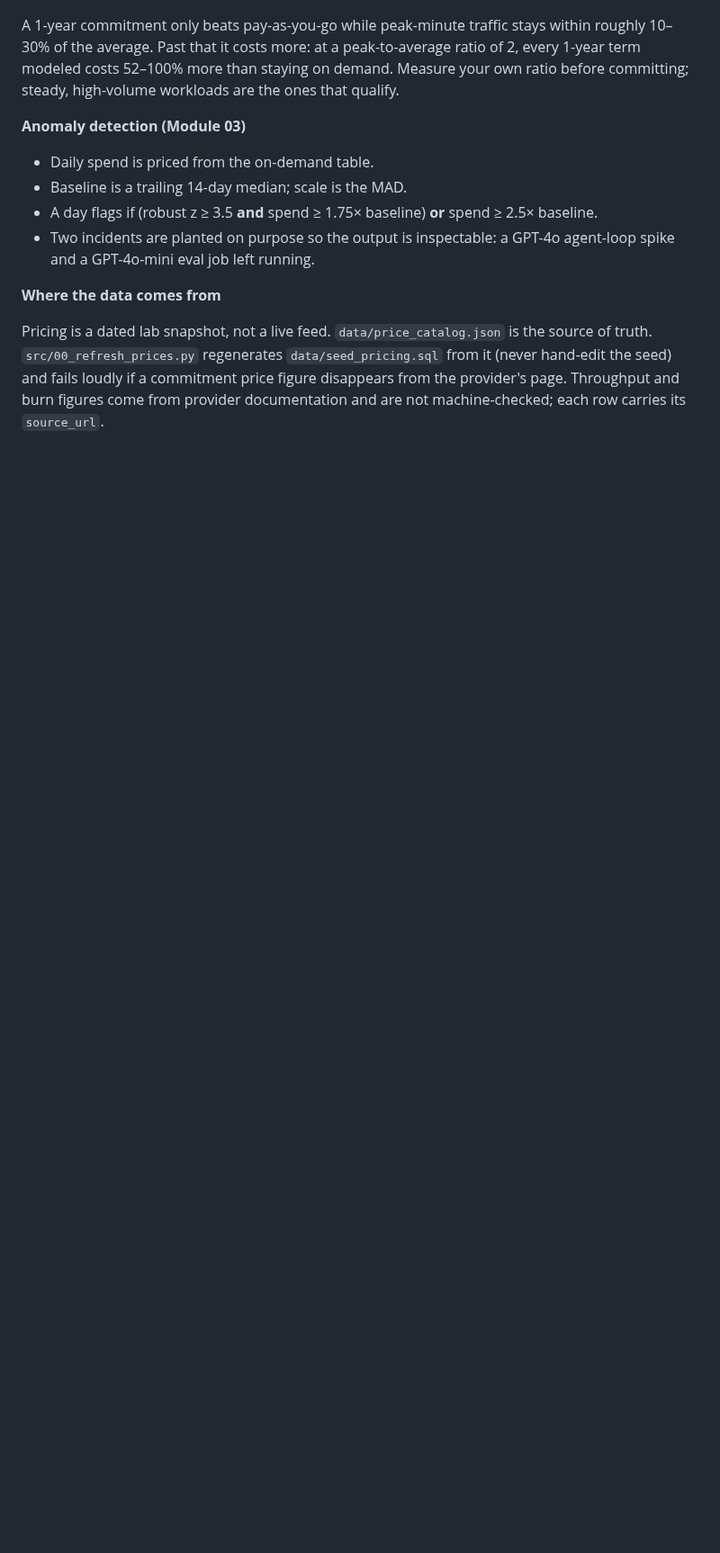
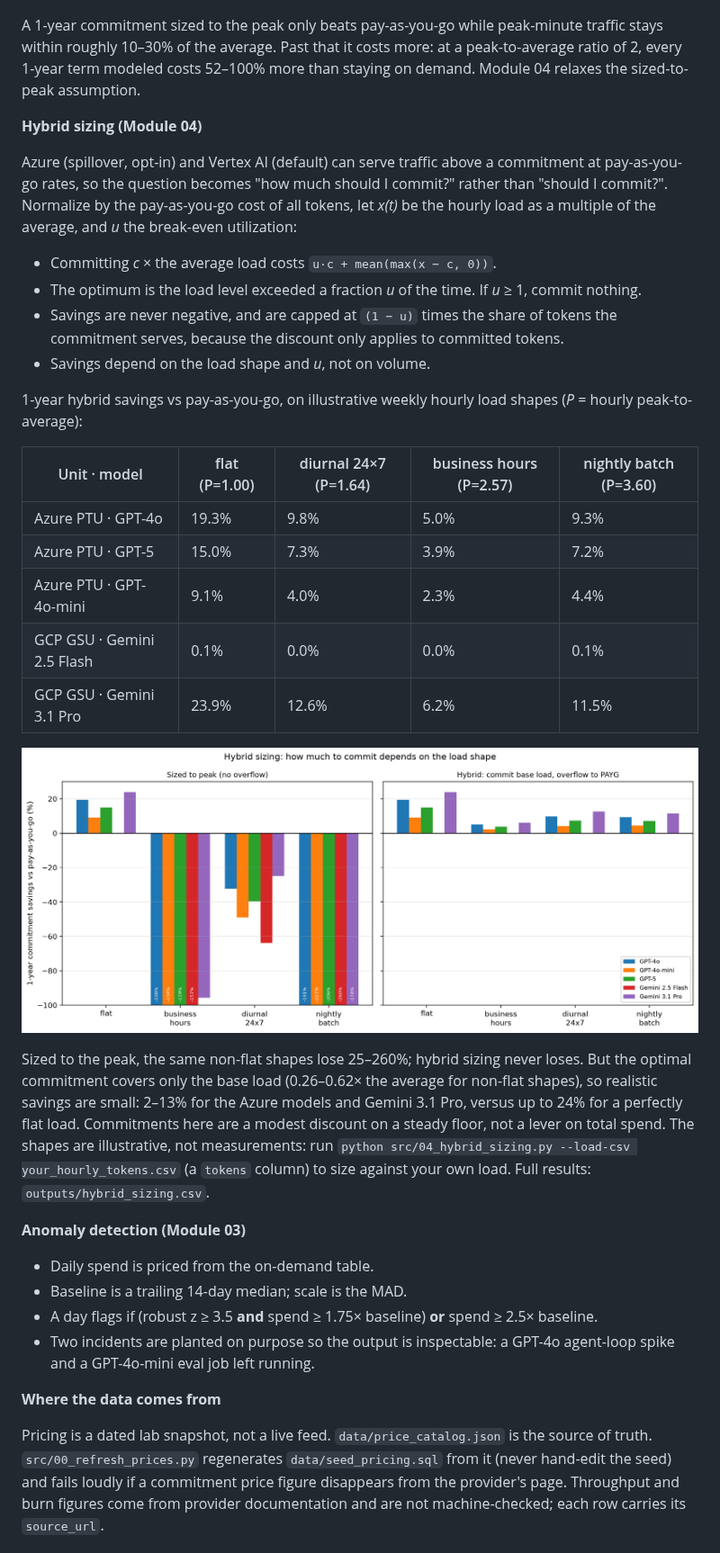
Before and after one commit to tsweetz99/llm-cost-lab, a Markdown page: README.md, the part around one of its changes. Shown at 90% size. Drawn GitHub-style; pictures changed too: outputs/hybrid_sizing.png (added); blank space fills up the shorter version.

```diff
--- a/README.md
+++ b/README.md
@@ -69,7 +70,30 @@ Utilization cells are the share of the unit's real-token capacity you must susta
 
 ![1-year commitment savings vs peak-to-average ratio](outputs/peak_to_average.png)
 
-A 1-year commitment only beats pay-as-you-go while peak-minute traffic stays within roughly 10–30% of the average. Past that it costs more: at a peak-to-average ratio of 2, every 1-year term modeled costs 52–100% more than staying on demand. Measure your own ratio before committing; steady, high-volume workloads are the ones that qualify.
+A 1-year commitment sized to the peak only beats pay-as-you-go while peak-minute traffic stays within roughly 10–30% of the average. Past that it costs more: at a peak-to-average ratio of 2, every 1-year term modeled costs 52–100% more than staying on demand. Module 04 relaxes the sized-to-peak assumption.
+
+**Hybrid sizing (Module 04)**
+
+Azure (spillover, opt-in) and Vertex AI (default) can serve traffic above a commitment at pay-as-you-go rates, so the question becomes "how much should I commit?" rather than "should I commit?". Normalize by the pay-as-you-go cost of all tokens, let *x(t)* be the hourly load as a multiple of the average, and *u* the break-even utilization:
+
+- Committing *c* × the average load costs `u·c + mean(max(x − c, 0))`.
+- The optimum is the load level exceeded a fraction *u* of the time. If *u* ≥ 1, commit nothing.
+- Savings are never negative, and are capped at `(1 − u)` times the share of tokens the commitment serves, because the discount only applies to committed tokens.
+- Savings depend on the load shape and *u*, not on volume.
+
+1-year hybrid savings vs pay-as-you-go, on illustrative weekly hourly load shapes (*P* = hourly peak-to-average):
+
+| Unit · model | flat (P=1.00) | diurnal 24×7 (P=1.64) | business hours (P=2.57) | nightly batch (P=3.60) |
+|---|---|---|---|---|
+| Azure PTU · GPT-4o | 19.3% | 9.8% | 5.0% | 9.3% |
+| Azure PTU · GPT-5 | 15.0% | 7.3% | 3.9% | 7.2% |
+| Azure PTU · GPT-4o-mini | 9.1% | 4.0% | 2.3% | 4.4% |
+| GCP GSU · Gemini 2.5 Flash | 0.1% | 0.0% | 0.0% | 0.1% |
+| GCP GSU · Gemini 3.1 Pro | 23.9% | 12.6% | 6.2% | 11.5% |
+
+![Sized-to-peak vs hybrid savings by load shape](outputs/hybrid_sizing.png)
+
+Sized to the peak, the same non-flat shapes lose 25–260%; hybrid sizing never loses. But the optimal commitment covers only the base load (0.26–0.62× the average for non-flat shapes), so realistic savings are small: 2–13% for the Azure models and Gemini 3.1 Pro, versus up to 24% for a perfectly flat load. Commitments here are a modest discount on a steady floor, not a lever on total spend. The shapes are illustrative, not measurements: run `python src/04_hybrid_sizing.py --load-csv your_hourly_tokens.csv` (a `tokens` column) to size against your own load. Full results: `outputs/hybrid_sizing.csv`.
 
 **Anomaly detection (Module 03)**
 
```
Also changed, not shown: other parts of README.md (+6 -2 lines), 2 other files.
